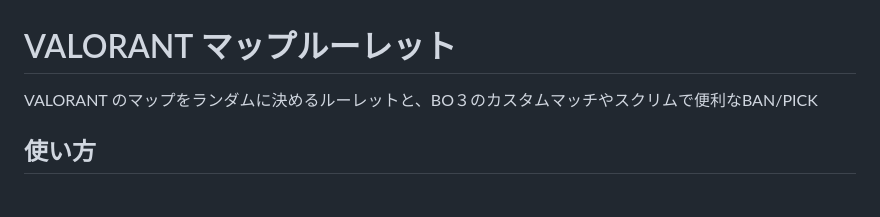
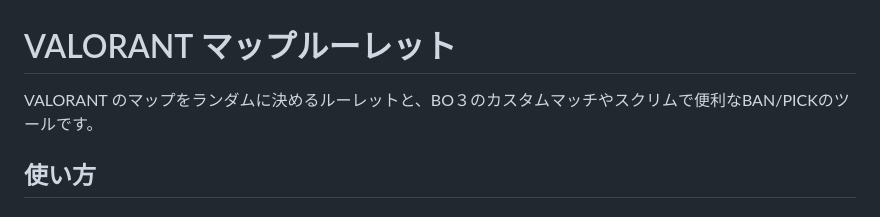
Before and after one commit to grajp/VALORANT-map-roulette, a Markdown page: README.md, the part around the change. GitHub-like rendering.

```diff
--- a/README.md
+++ b/README.md
@@ -1,6 +1,6 @@
 # VALORANT マップルーレット
 
-VALORANT のマップをランダムに決めるルーレットと、BO３のカスタムマッチやスクリムで便利なBAN/PICK
+VALORANT のマップをランダムに決めるルーレットと、BO３のカスタムマッチやスクリムで便利なBAN/PICKのツールです。
 
 ## 使い方
 
```
